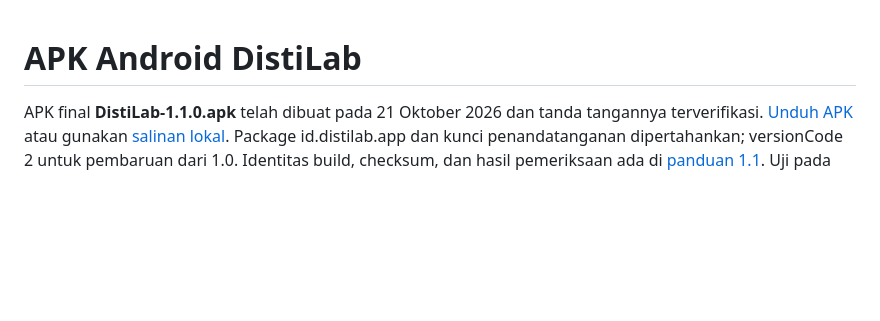
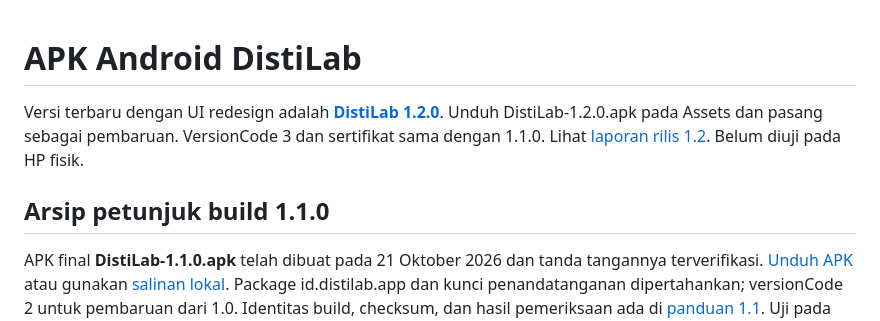
Before and after one commit to naufalhisyampakpahan/DistiLab, a Markdown page: docs/BUILD_ANDROID.md, the part around the change. Rendered like a GitHub page; blank space fills up the shorter version.

```diff
--- a/docs/BUILD_ANDROID.md
+++ b/docs/BUILD_ANDROID.md
@@ -1,4 +1,8 @@
 # APK Android DistiLab
+
+Versi terbaru dengan UI redesign adalah **[DistiLab 1.2.0](https://github.com/naufalhisyampakpahan/DistiLab/releases/tag/apk-v1.2.0)**. Unduh DistiLab-1.2.0.apk pada Assets dan pasang sebagai pembaruan. VersionCode 3 dan sertifikat sama dengan 1.1.0. Lihat [laporan rilis 1.2](RELEASE_1_2.md). Belum diuji pada HP fisik.
+
+## Arsip petunjuk build 1.1.0
 
 APK final **DistiLab-1.1.0.apk** telah dibuat pada 21 Oktober 2026 dan tanda tangannya terverifikasi. [Unduh APK](https://expo.dev/artifacts/eas/Zv6vuZ9HMZDEetwI88nZWJwcP3Cd9S6_muEYGV2X_vA.apk) atau gunakan [salinan lokal](../artifacts/v1.1/DistiLab-1.1.0.apk). Package id.distilab.app dan kunci penandatanganan dipertahankan; versionCode 2 untuk pembaruan dari 1.0. Identitas build, checksum, dan hasil pemeriksaan ada di [panduan 1.1](RELEASE_1_1.md). Uji pada HP fisik belum dilakukan.
 
```
Also changed, not shown: README.md (+4 -8 lines), docs/RELEASE_1_2.md (added, +26 -0 lines).
